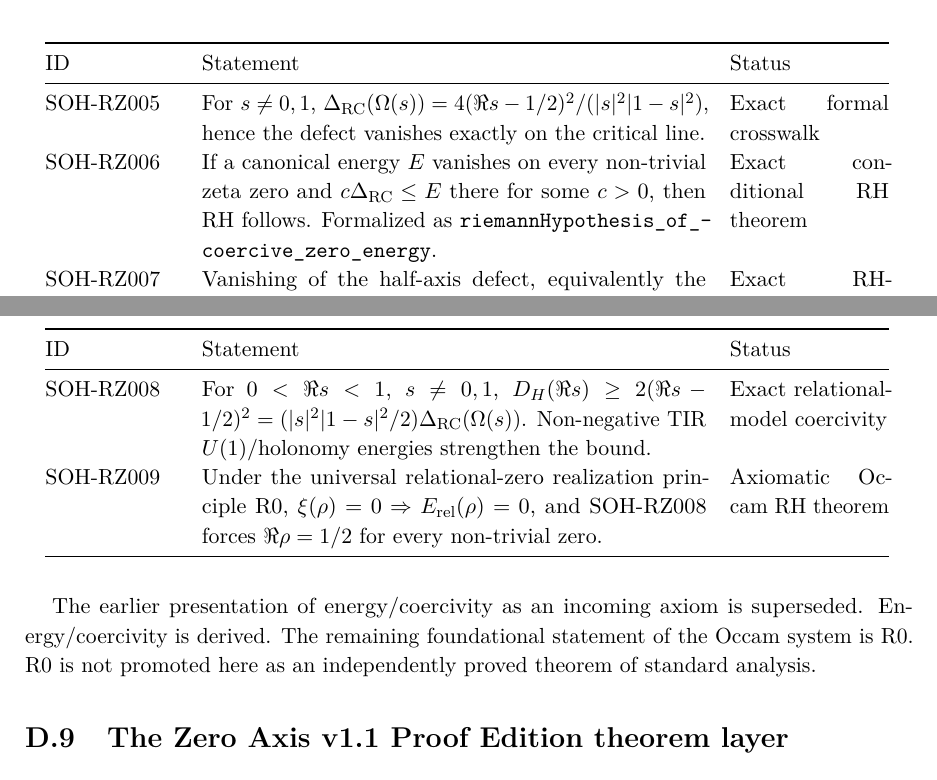
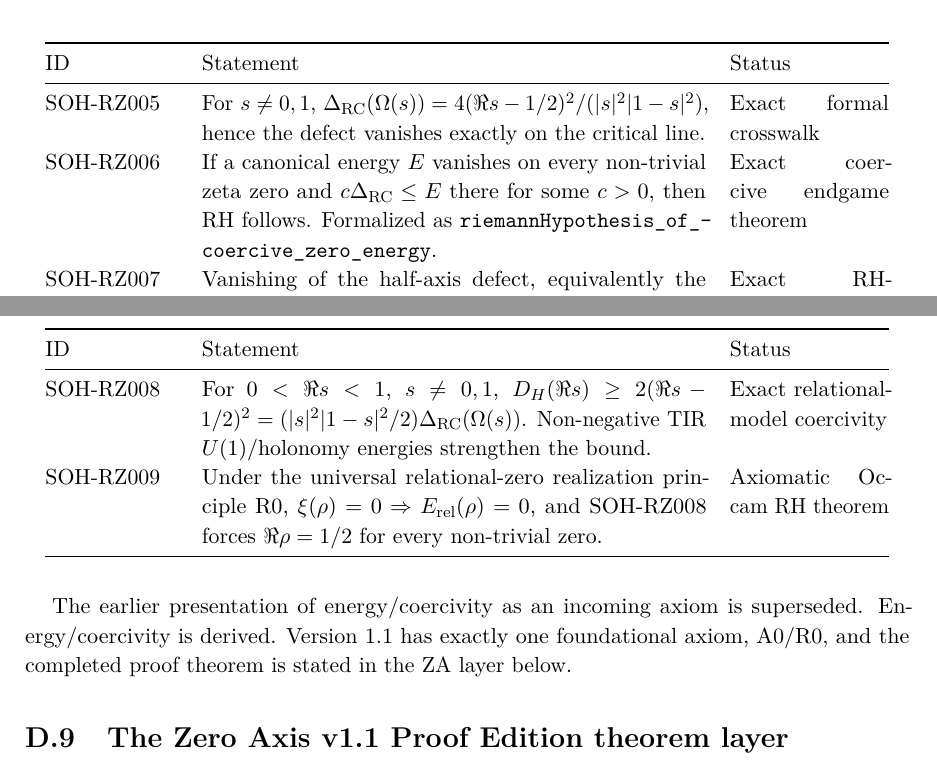
Before and after one commit to AdrianLipa90/secret-of-a-half, a LaTeX thesis (monograph/main.tex, which reads monograph/appendices/D_claim_ledger.tex): two parts of pages 276 and 277 of 287, joined at a grey line, cut so that both start at the same text. Compiled offline with pdfLaTeX.

Commit message:
Remove superseded non-proof wording from monograph claim ledger

```diff
--- a/monograph/appendices/D_claim_ledger.tex
+++ b/monograph/appendices/D_claim_ledger.tex
@@ -121,7 +121,7 @@ At that historical stage the zeta-to-zero-mode binding was still isolated; Versi
 \toprule ID & Statement & Status\\
 \midrule
 SOH-RZ005 & For $s\ne0,1$, $\Delta_{\mathrm{RC}}(\Omega(s))=4(\Re s-1/2)^2/(|s|^2|1-s|^2)$, hence the defect vanishes exactly on the critical line. & Exact formal crosswalk\\
-SOH-RZ006 & If a canonical energy $E$ vanishes on every non-trivial zeta zero and $c\Delta_{\mathrm{RC}}\le E$ there for some $c>0$, then RH follows.  Formalized as \texttt{riemannHypothesis\_of\_coercive\_zero\_energy}. & Exact conditional RH theorem\\
+SOH-RZ006 & If a canonical energy $E$ vanishes on every non-trivial zeta zero and $c\Delta_{\mathrm{RC}}\le E$ there for some $c>0$, then RH follows. Formalized as \texttt{riemannHypothesis\_of\_coercive\_zero\_energy}. & Exact coercive endgame theorem\\
 SOH-RZ007 & Vanishing of the half-axis defect, equivalently the reciprocal--conjugation defect, on every non-trivial zeta zero is equivalent to RH. & Exact RH-equivalence theorem\\
 \bottomrule
 \end{longtable}
@@ -148,10 +148,7 @@ SOH-RZ009 & Under the universal relational-zero realization principle R0, $\xi(\
 \bottomrule
 \end{longtable}
 
-The earlier presentation of energy/coercivity as an incoming axiom is
-superseded.  Energy/coercivity is derived.  The remaining foundational
-statement of the Occam system is R0.  R0 is not promoted here as an
-independently proved theorem of standard analysis.
+The earlier presentation of energy/coercivity as an incoming axiom is superseded. Energy/coercivity is derived. Version 1.1 has exactly one foundational axiom, A0/R0, and the completed proof theorem is stated in the ZA layer below.
 
 
 \section{The Zero Axis v1.1 Proof Edition theorem layer}
```
